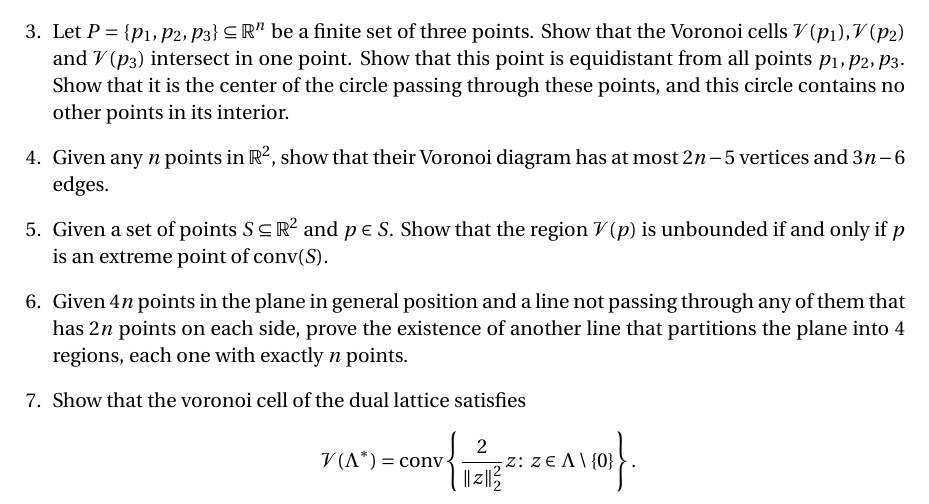
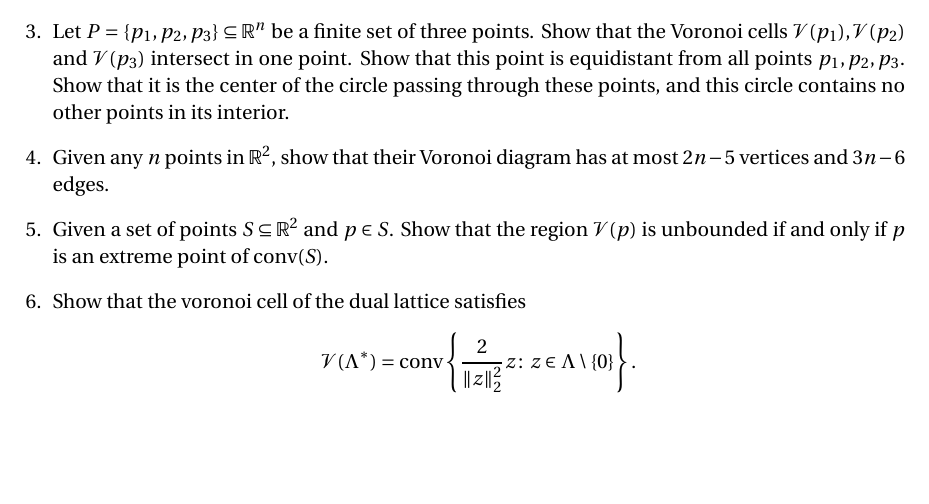
Before and after one commit to EisenIn/IntegerOptimization, a LaTeX problem sheet (Exercises-2024/week-10/exercise10.tex): part of the page, cut so that both start at the same text, the shorter picture padded with empty space. Compiled offline with pdfLaTeX.

Commit message:
Update exercise10.tex

```diff
--- a/Exercises-2024/week-10/exercise10.tex
+++ b/Exercises-2024/week-10/exercise10.tex
@@ -66,8 +66,6 @@
 
   \item Given a set of points $S⊆ ℝ^2$ and $p ∈ S$. Show that the region $\V(p)$ is unbounded if and only if $p$ is an extreme point of $\conv(S)$.
 
-  \item Given $4n$ points in the plane in general position and a line not passing through any of them that has $2n$ points on each side, prove the existence of another line that partitions the plane into $4$ regions, each one with exactly $n$ points.
-
 
     \item Show that the voronoi cell of the dual lattice satisfies $$\V(Λ^\ast) =\conv\left\{ \frac{2}{\Vert z \Vert_2^2} z：z∈Λ\setminus\{ 0 \}\right\}.$$
 
```
